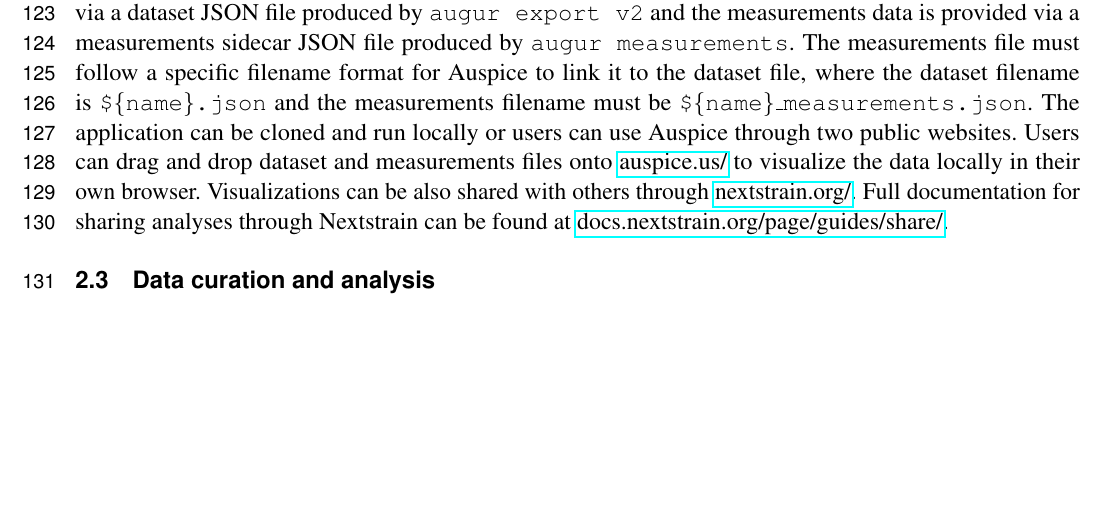
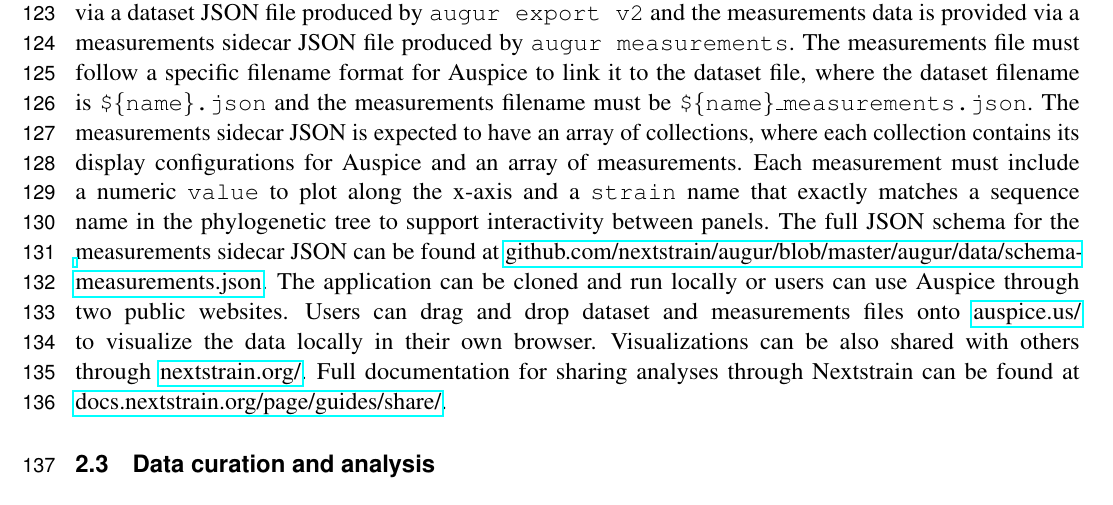
Before and after one commit to blab/measurements-panel, a LaTeX document (manuscript/measurements-panel.tex): part of page 4 of 15, cut so that both start at the same text, the shorter picture padded with empty space. Compiled offline with pdfLaTeX.

Commit message:
Add description of measurements JSON format

```diff
--- a/manuscript/measurements-panel.tex
+++ b/manuscript/measurements-panel.tex
@@ -143,6 +143,9 @@ Auspice is a phylogenetic visualization platform inspired by \emph{nextflu} and
 The visualization requires a minimum of two JavaScript Object Notation (JSON) files that are produced by the Nextstrain bioinformatics toolkit, Augur \citep{Huddleston2021}.
 The phylogenetic tree is provided via a dataset JSON file produced by \texttt{augur export v2} and the measurements data is provided via a measurements sidecar JSON file produced by \texttt{augur measurements}.
 The measurements file must follow a specific filename format for Auspice to link it to the dataset file, where the dataset filename is \texttt{\$\{name\}.json} and the measurements filename must be \texttt{\$\{name\}\_measurements.json}.
+The measurements sidecar JSON is expected to have an array of collections, where each collection contains its display configurations for Auspice and an array of measurements.
+Each measurement must include a numeric \texttt{value} to plot along the x-axis and a \texttt{strain} name that exactly matches a sequence name in the phylogenetic tree to support interactivity between panels.
+The full JSON schema for the measurements sidecar JSON can be found at \href{https://github.com/nextstrain/augur/blob/master/augur/data/schema-measurements.json}{github.com/nextstrain/augur/blob/master/augur/data/schema-measurements.json}.
 The application can be cloned and run locally or users can use Auspice through two public websites.
 Users can drag and drop dataset and measurements files onto \href{https://auspice.us/}{auspice.us/} to visualize the data locally in their own browser.
 Visualizations can be also shared with others through \href{https://nextstrain.org/}{nextstrain.org/}.
```
